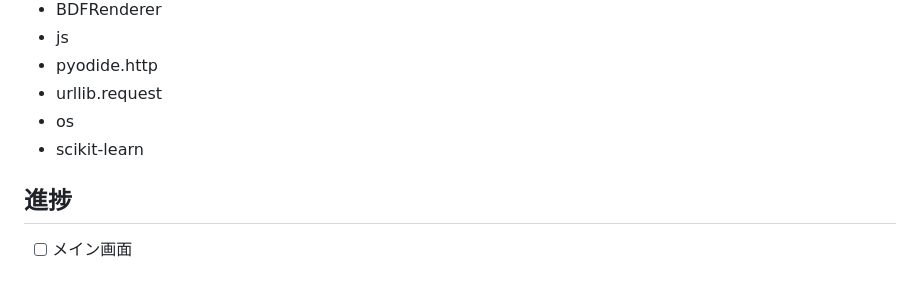
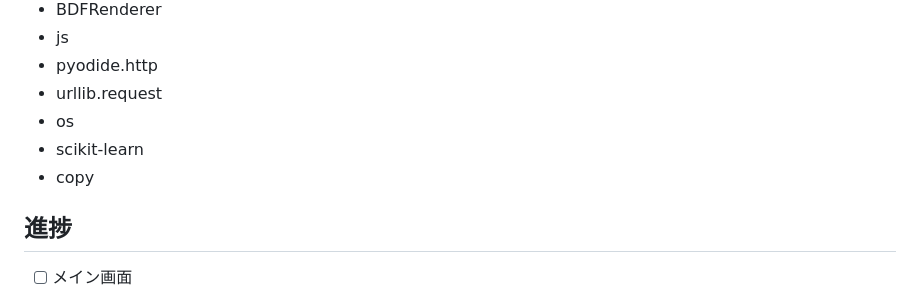
Before and after one commit to rei-0131/IK_RPG, a Markdown page: README.md, the part around the change. GitHub-like rendering.

```diff
--- a/README.md
+++ b/README.md
@@ -15,6 +15,7 @@
 * urllib.request
 * os
 * scikit-learn
+* copy
 
 ## 進捗
 - [ ] メイン画面
```
